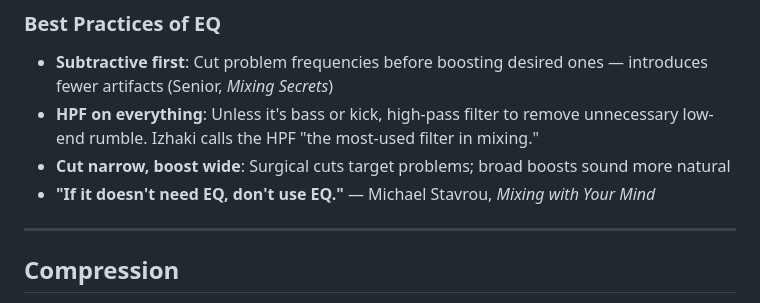
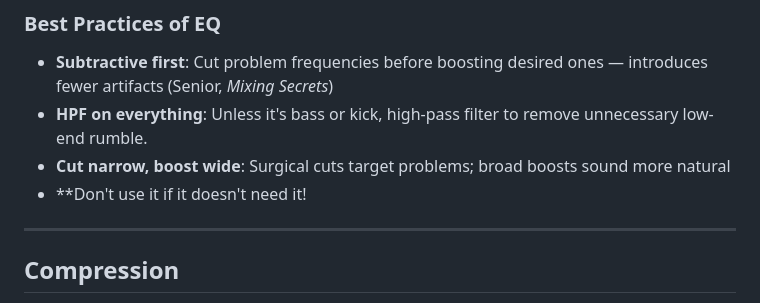
Before and after one commit to taylorbrook/DMU111H_TeachingDemo_MIXING, a Markdown page: lecture/lecture-handout.md, the part around the change. Drawn GitHub-style.

Commit message:
Revise EQ best practices for improved readability
Updated EQ best practices section for clarity and conciseness.

```diff
--- a/lecture/lecture-handout.md
+++ b/lecture/lecture-handout.md
@@ -49,9 +49,9 @@ EQ shapes the **frequency content** of a sound — what you hear as tone, bright
 ### Best Practices of EQ
 
 - **Subtractive first**: Cut problem frequencies before boosting desired ones — introduces fewer artifacts (Senior, *Mixing Secrets*)
-- **HPF on everything**: Unless it's bass or kick, high-pass filter to remove unnecessary low-end rumble. Izhaki calls the HPF "the most-used filter in mixing."
+- **HPF on everything**: Unless it's bass or kick, high-pass filter to remove unnecessary low-end rumble.
 - **Cut narrow, boost wide**: Surgical cuts target problems; broad boosts sound more natural
-- **"If it doesn't need EQ, don't use EQ."** — Michael Stavrou, *Mixing with Your Mind*
+- **Don't use it if it doesn't need it!
 
 ---
 
```
